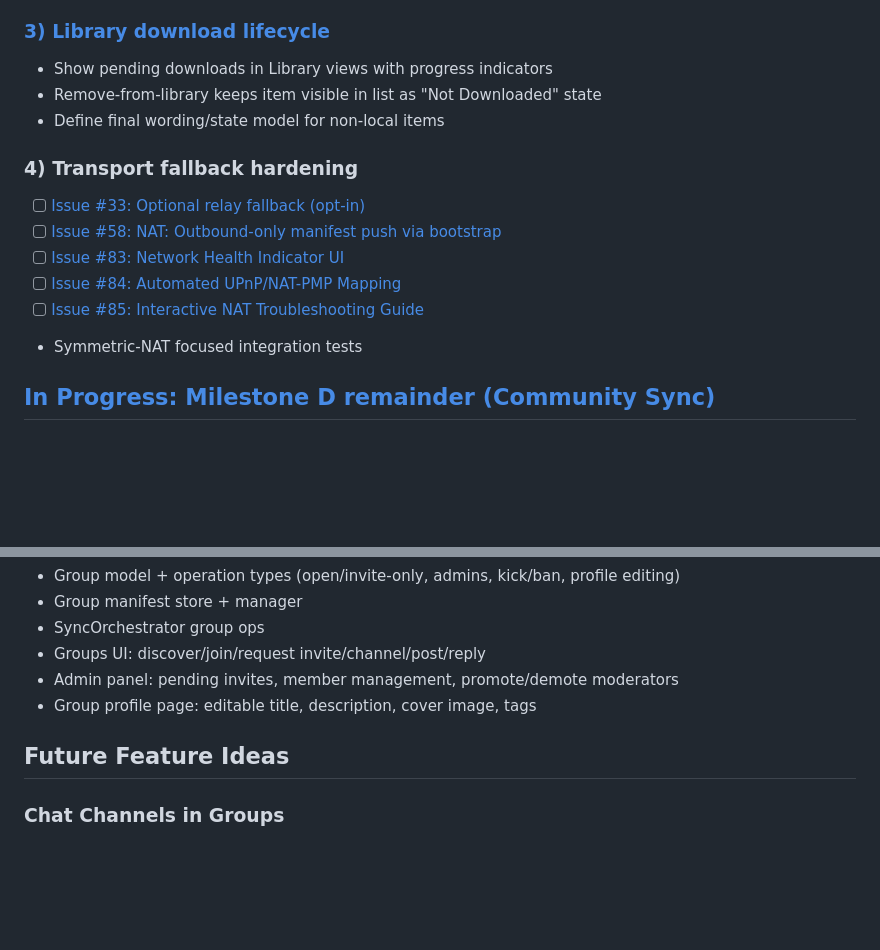
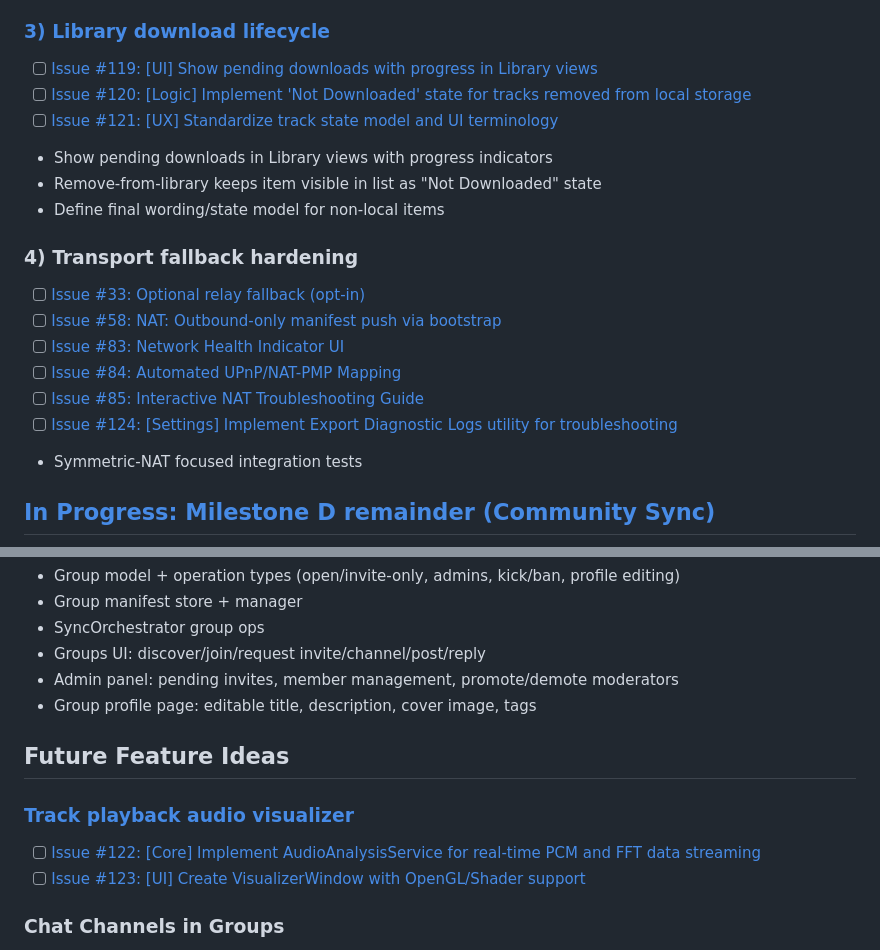
Before and after one commit to holstebroe/MeshWave, a Markdown page: ProjectPlan/Roadmap.md, 2 parts joined by grey strips. Rendered like a GitHub page; blank space fills up the shorter version.

Commit message:
docs: breakdown draft milestones into granular engineering issues
Identified gaps in Milestone 3 (Library download lifecycle), Milestone 15 (Stable P2P network), and Milestone 17 (Track playback audio visualizer).

Created the following granular issues via GitHub API:
- #119: [UI] Show pending downloads with progress in Library views
- #120: [Logic] Implement 'Not Downloaded' state for tracks removed from local storage
- #121: [UX] Standardize track state model and UI terminology
- #122: [Core] Implement AudioAnalysisService for real-time PCM and FFT data streaming
- #123: [UI] Create VisualizerWindow with OpenGL/Shader support
- #124: [Settings] Implement Export Diagnostic Logs utility for troubleshooting

Updated ProjectPlan/Roadmap.md to link these new issues to their respective milestones.

Co-authored-by: holstebroe <1254323+holstebroe@users.noreply.github.com>

```diff
--- a/ProjectPlan/Roadmap.md
+++ b/ProjectPlan/Roadmap.md
@@ -23,6 +23,9 @@
 - Add empty-result UX and clear-search behavior
 
 ### [3) Library download lifecycle](https://github.com/holstebroe/MeshWave/milestone/3)
+- [ ] [Issue #119: [UI] Show pending downloads with progress in Library views](https://github.com/holstebroe/MeshWave/issues/119)
+- [ ] [Issue #120: [Logic] Implement 'Not Downloaded' state for tracks removed from local storage](https://github.com/holstebroe/MeshWave/issues/120)
+- [ ] [Issue #121: [UX] Standardize track state model and UI terminology](https://github.com/holstebroe/MeshWave/issues/121)
 - Show pending downloads in Library views with progress indicators
 - Remove-from-library keeps item visible in list as "Not Downloaded" state
 - Define final wording/state model for non-local items
@@ -33,6 +36,7 @@
 - [ ] [Issue #83: Network Health Indicator UI](https://github.com/holstebroe/MeshWave/issues/83)
 - [ ] [Issue #84: Automated UPnP/NAT-PMP Mapping](https://github.com/holstebroe/MeshWave/issues/84)
 - [ ] [Issue #85: Interactive NAT Troubleshooting Guide](https://github.com/holstebroe/MeshWave/issues/85)
+- [ ] [Issue #124: [Settings] Implement Export Diagnostic Logs utility for troubleshooting](https://github.com/holstebroe/MeshWave/issues/124)
 - Symmetric-NAT focused integration tests
 
 ## [In Progress: Milestone D remainder (Community Sync)](https://github.com/holstebroe/MeshWave/milestone/5)
@@ -86,6 +90,10 @@
 
 ## Future Feature Ideas
 
+### [Track playback audio visualizer](https://github.com/holstebroe/MeshWave/milestone/17)
+- [ ] [Issue #122: [Core] Implement AudioAnalysisService for real-time PCM and FFT data streaming](https://github.com/holstebroe/MeshWave/issues/122)
+- [ ] [Issue #123: [UI] Create VisualizerWindow with OpenGL/Shader support](https://github.com/holstebroe/MeshWave/issues/123)
+
 ### Chat Channels in Groups
 - [ ] [Issue #79: Channel and PostMessage Models](https://github.com/holstebroe/MeshWave/issues/79)
 - [ ] [Issue #80: Threaded Messaging Logic](https://github.com/holstebroe/MeshWave/issues/80)
```
